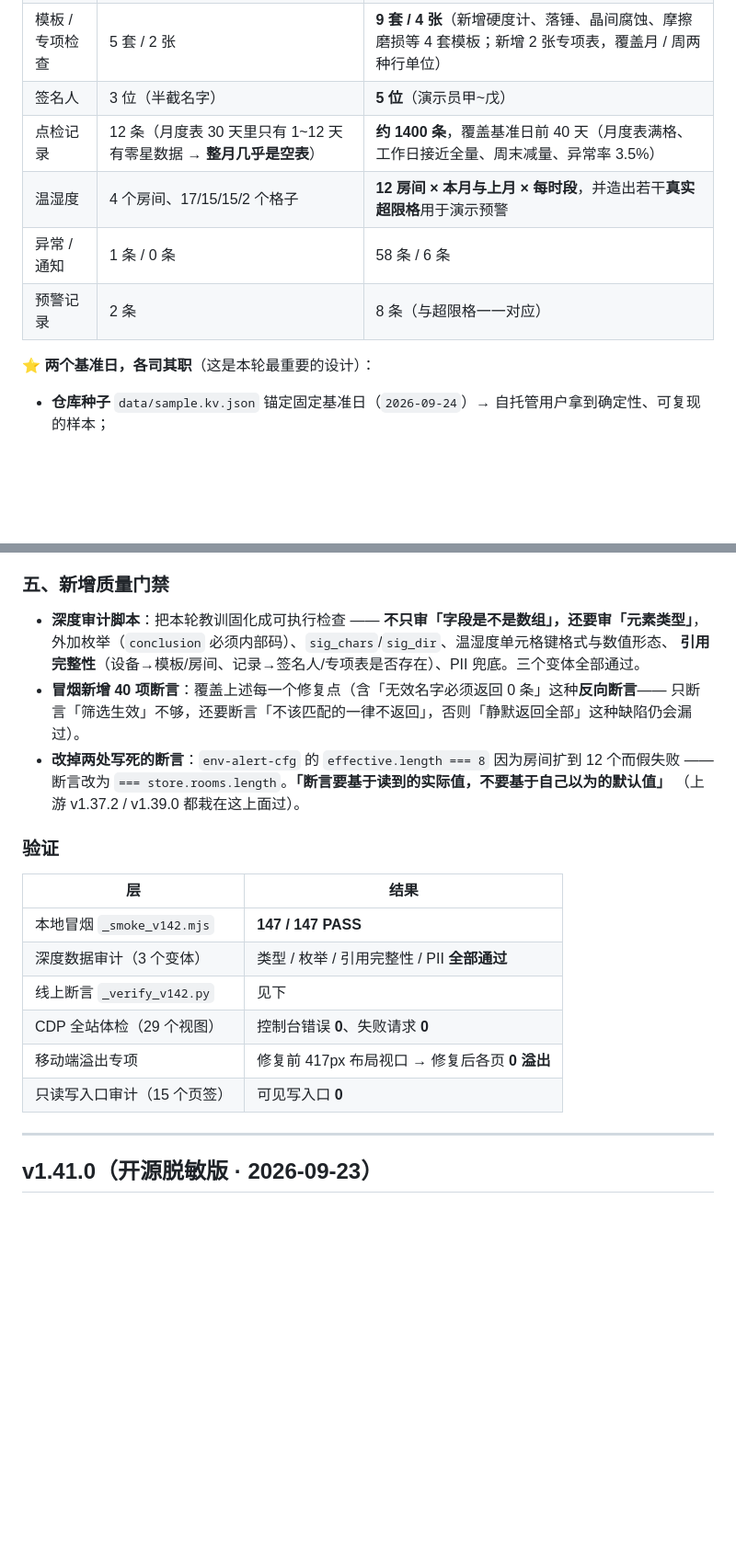
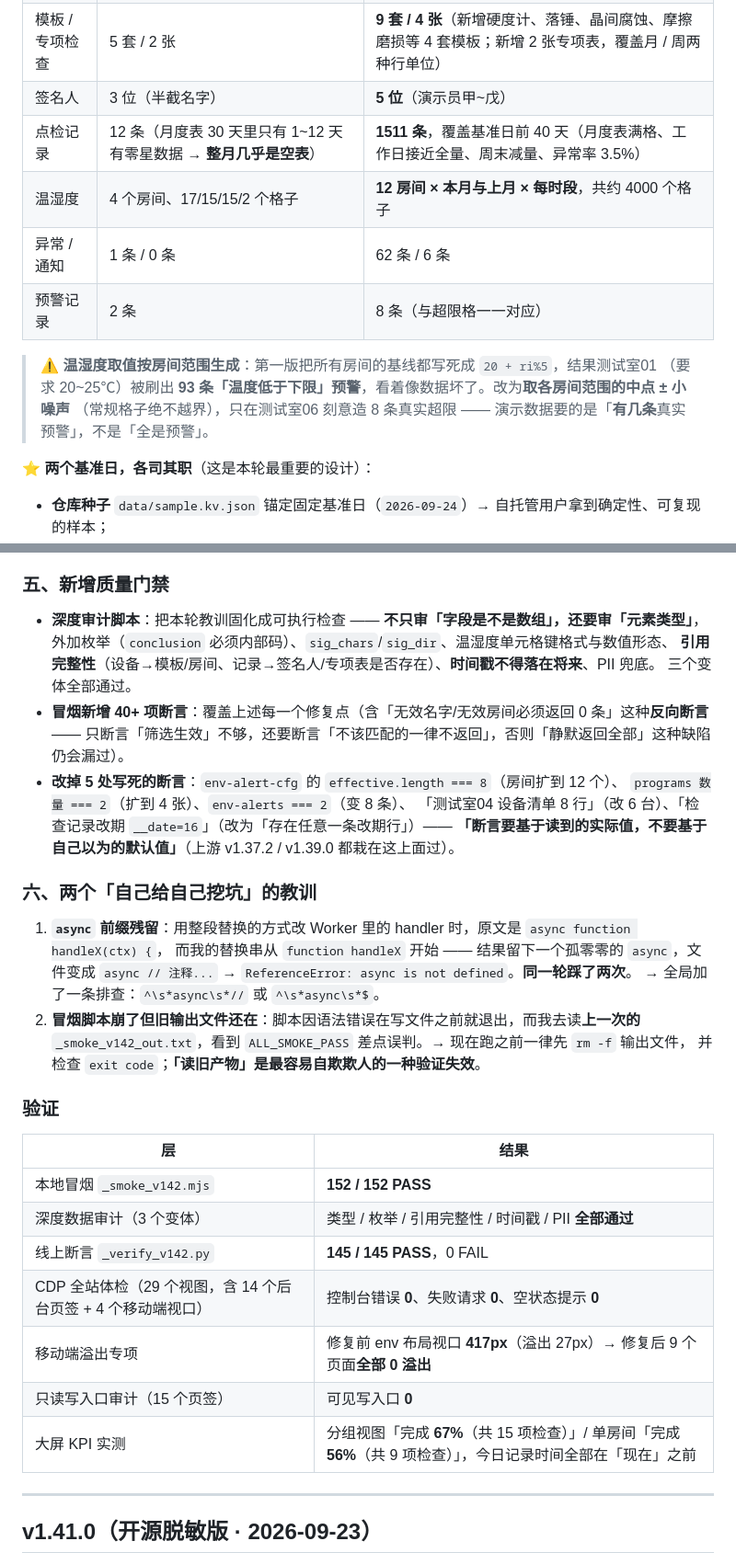
Before and after one commit to zhangdunlong/equipment-inspection, a Markdown page: 更新日志.md, 2 parts joined by grey strips. Shown at 92% size. Rendered like a GitHub page; blank space fills up the shorter version.

```diff
--- a/更新日志.md
+++ b/更新日志.md
@@ -67,10 +79,14 @@
 | 房间 | 8 个（其中 4 个没有任何温湿度数据） | **12 个**（分 6 组、4 科室；**每间都有设备、有整月温湿度**） |
 | 模板 / 专项检查 | 5 套 / 2 张 | **9 套 / 4 张**（新增硬度计、落锤、晶间腐蚀、摩擦磨损等 4 套模板；新增 2 张专项表，覆盖月 / 周两种行单位） |
 | 签名人 | 3 位（半截名字） | **5 位**（演示员甲~戊） |
-| 点检记录 | 12 条（月度表 30 天里只有 1~12 天有零星数据 → **整月几乎是空表**） | **约 1400 条**，覆盖基准日前 40 天（月度表满格、工作日接近全量、周末减量、异常率 3.5%） |
-| 温湿度 | 4 个房间、17/15/15/2 个格子 | **12 房间 × 本月与上月 × 每时段**，并造出若干**真实超限格**用于演示预警 |
-| 异常 / 通知 | 1 条 / 0 条 | 58 条 / 6 条 |
+| 点检记录 | 12 条（月度表 30 天里只有 1~12 天有零星数据 → **整月几乎是空表**） | **1511 条**，覆盖基准日前 40 天（月度表满格、工作日接近全量、周末减量、异常率 3.5%） |
+| 温湿度 | 4 个房间、17/15/15/2 个格子 | **12 房间 × 本月与上月 × 每时段**，共约 4000 个格子 |
+| 异常 / 通知 | 1 条 / 0 条 | 62 条 / 6 条 |
 | 预警记录 | 2 条 | 8 条（与超限格一一对应） |
+
+> ⚠️ **温湿度取值按房间范围生成**：第一版把所有房间的基线都写死成 `20 + ri%5`，结果测试室01
+> （要求 20~25℃）被刷出 **93 条「温度低于下限」预警**，看着像数据坏了。改为**取各房间范围的中点 ± 小噪声**
+> （常规格子绝不越界），只在测试室06 刻意造 8 条真实超限 —— 演示数据要的是「**有几条**真实预警」，不是「全是预警」。
 
 **⭐ 两个基准日，各司其职**（这是本轮最重要的设计）：
 - **仓库种子** `data/sample.kv.json` 锚定固定基准日（`2026-09-24`）→ 自托管用户拿到确定性、可复现的样本；
@@ -85,23 +101,36 @@
 
 - **深度审计脚本**：把本轮教训固化成可执行检查 —— **不只审「字段是不是数组」，还要审「元素类型」**，
   外加枚举（`conclusion` 必须内部码）、`sig_chars`/`sig_dir`、温湿度单元格键格式与数值形态、
-  **引用完整性**（设备→模板/房间、记录→签名人/专项表是否存在）、PII 兜底。三个变体全部通过。
-- **冒烟新增 40 项断言**：覆盖上述每一个修复点（含「无效名字必须返回 0 条」这种**反向断言**——
+  **引用完整性**（设备→模板/房间、记录→签名人/专项表是否存在）、**时间戳不得落在将来**、PII 兜底。
+  三个变体全部通过。
+- **冒烟新增 40+ 项断言**：覆盖上述每一个修复点（含「无效名字/无效房间必须返回 0 条」这种**反向断言**——
   只断言「筛选生效」不够，还要断言「不该匹配的一律不返回」，否则「静默返回全部」这种缺陷仍会漏过）。
-- **改掉两处写死的断言**：`env-alert-cfg` 的 `effective.length === 8` 因为房间扩到 12 个而假失败 ——
-  断言改为 `=== store.rooms.length`。**「断言要基于读到的实际值，不要基于自己以为的默认值」**
-  （上游 v1.37.2 / v1.39.0 都栽在这上面过）。
+- **改掉 5 处写死的断言**：`env-alert-cfg` 的 `effective.length === 8`（房间扩到 12 个）、
+  `programs 数量 === 2`（扩到 4 张）、`env-alerts === 2`（变 8 条）、
+  「测试室04 设备清单 8 行」（改 6 台）、「检查记录改期 `__date=16`」（改为「存在任意一条改期行」）——
+  **「断言要基于读到的实际值，不要基于自己以为的默认值」**（上游 v1.37.2 / v1.39.0 都栽在这上面过）。
+
+### 六、两个「自己给自己挖坑」的教训
+
+1. **`async` 前缀残留**：用整段替换的方式改 Worker 里的 handler 时，原文是 `async function handleX(ctx) {`，
+   而我的替换串从 `function handleX` 开始 —— 结果留下一个孤零零的 `async`，文件变成
+   `async // 注释...` → `ReferenceError: async is not defined`。**同一轮踩了两次**。
+   → 全局加了一条排查：`^\s*async\s*//` 或 `^\s*async\s*$`。
+2. **冒烟脚本崩了但旧输出文件还在**：脚本因语法错误在写文件之前就退出，而我去读**上一次的**
+   `_smoke_v142_out.txt`，看到 `ALL_SMOKE_PASS` 差点误判。→ 现在跑之前一律先 `rm -f` 输出文件，
+   并检查 `exit code`；**「读旧产物」是最容易自欺欺人的一种验证失效**。
 
 ### 验证
 
 | 层 | 结果 |
 |---|---|
-| 本地冒烟 `_smoke_v142.mjs` | **147 / 147 PASS** |
-| 深度数据审计（3 个变体） | 类型 / 枚举 / 引用完整性 / PII **全部通过** |
-| 线上断言 `_verify_v142.py` | 见下 |
-| CDP 全站体检（29 个视图） | 控制台错误 **0**、失败请求 **0** |
-| 移动端溢出专项 | 修复前 417px 布局视口 → 修复后各页 **0 溢出** |
+| 本地冒烟 `_smoke_v142.mjs` | **152 / 152 PASS** |
+| 深度数据审计（3 个变体） | 类型 / 枚举 / 引用完整性 / 时间戳 / PII **全部通过** |
+| 线上断言 `_verify_v142.py` | **145 / 145 PASS**，0 FAIL |
+| CDP 全站体检（29 个视图，含 14 个后台页签 + 4 个移动端视口） | 控制台错误 **0**、失败请求 **0**、空状态提示 **0** |
+| 移动端溢出专项 | 修复前 env 布局视口 **417px**（溢出 27px）→ 修复后 9 个页面**全部 0 溢出** |
 | 只读写入口审计（15 个页签） | 可见写入口 **0** |
+| 大屏 KPI 实测 | 分组视图「完成 **67%**（共 15 项检查）」/ 单房间「完成 **56%**（共 9 项检查）」，今日记录时间全部在「现在」之前 |
 
 ---
 
```
Also changed, not shown: other parts of 更新日志.md (+12 -0 lines), README.md (+4 -4 lines).
